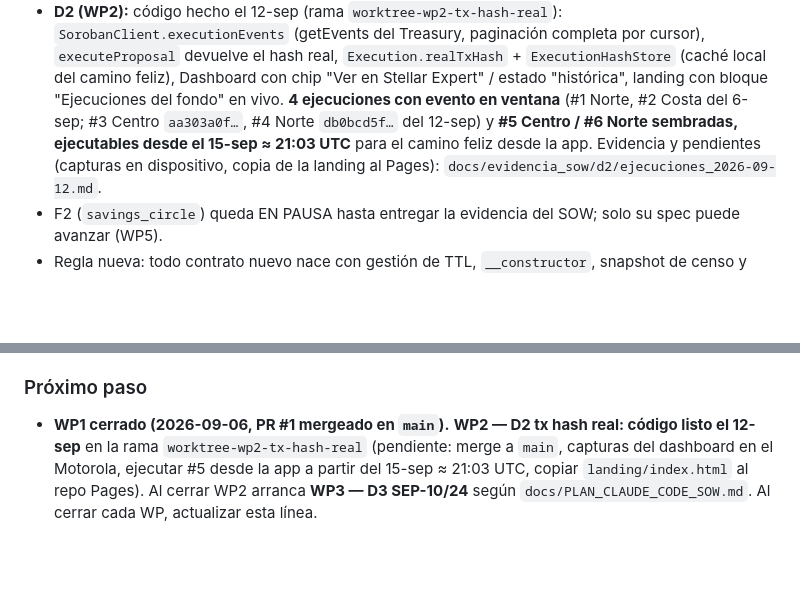
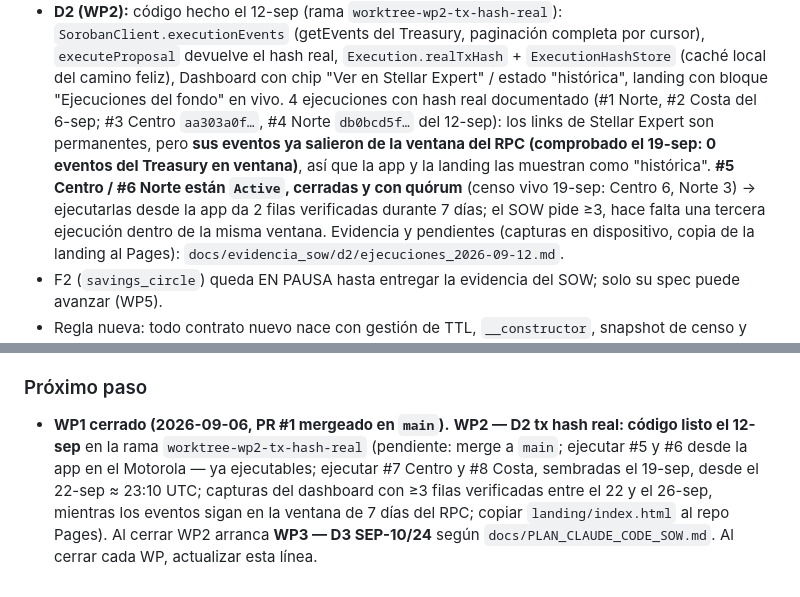
Before and after one commit to JuanWimmin/Protocolo_Raiz, a Markdown page: CLAUDE.md, 2 parts joined by grey strips. Drawn GitHub-style; blank space fills up the shorter version.

Commit message:
docs(sow): D2 al 19-sep — los eventos de #1–#4 ya salieron de la ventana del RPC; siembra de #7 Centro y #8 Costa y reposición del fondo de Norte
- Corrige la afirmación del 12-sep ("4 ejecuciones con evento en ventana"): getEvents del Treasury
  devuelve 0 el 19-sep 23:08 UTC (oldestLedger 4646180; #3/#4 son de 4644673/4644679). Los links de
  Stellar Expert siguen válidos; la app y la landing las muestran como históricas.
- #5 Centro y #6 Norte verificadas Active, cerradas y con quórum contra el censo vivo (Centro 6, Norte 3).
- Sembradas #7 Centro (344a4cca…) y #8 Costa (7ee4d996…), 3 votos cada una, ejecutables desde el
  22-sep ≈ 23:10 UTC, para reunir ≥3 filas verificadas dentro de una misma ventana de 7 días.
- El fondo de Norte tenía 0.0199999 USDC (#6 pide 0.05): repuesto con un pay_merchant de 5 USDC al 2 %
  (861bab92…) → 0.1199999 USDC.

Co-Authored-By: Claude Fable 5.1 <noreply@anthropic.com>
Claude-Session: https://claude.ai/code/session_013hyNy4tCd3Qk4NiKkNm72J

```diff
--- a/CLAUDE.md
+++ b/CLAUDE.md
@@ -281,9 +281,12 @@ stellar contract deploy --wasm target/wasm32-unknown-unknown/release/pool.wasm -
   (getEvents del Treasury, paginación completa por cursor), `executeProposal` devuelve el hash real,
   `Execution.realTxHash` + `ExecutionHashStore` (caché local del camino feliz), Dashboard con chip
   "Ver en Stellar Expert" / estado "histórica", landing con bloque "Ejecuciones del fondo" en vivo.
-  **4 ejecuciones con evento en ventana** (#1 Norte, #2 Costa del 6-sep; #3 Centro `aa303a0f…`,
-  #4 Norte `db0bcd5f…` del 12-sep) y **#5 Centro / #6 Norte sembradas, ejecutables desde el 15-sep
-  ≈ 21:03 UTC** para el camino feliz desde la app. Evidencia y pendientes (capturas en dispositivo,
+  4 ejecuciones con hash real documentado (#1 Norte, #2 Costa del 6-sep; #3 Centro `aa303a0f…`,
+  #4 Norte `db0bcd5f…` del 12-sep): los links de Stellar Expert son permanentes, pero **sus eventos
+  ya salieron de la ventana del RPC (comprobado el 19-sep: 0 eventos del Treasury en ventana)**, así
+  que la app y la landing las muestran como "histórica". **#5 Centro / #6 Norte están `Active`,
+  cerradas y con quórum** (censo vivo 19-sep: Centro 6, Norte 3) → ejecutarlas desde la app da 2 filas
+  verificadas durante 7 días; el SOW pide ≥3, hace falta una tercera ejecución dentro de la misma ventana. Evidencia y pendientes (capturas en dispositivo,
   copia de la landing al Pages): `docs/evidencia_sow/d2/ejecuciones_2026-09-12.md`.
 - F2 (`savings_circle`) queda EN PAUSA hasta entregar la evidencia del SOW; solo su spec
   puede avanzar (WP5).
@@ -300,7 +303,8 @@ stellar contract deploy --wasm target/wasm32-unknown-unknown/release/pool.wasm -
 ### Próximo paso
 
 - **WP1 cerrado (2026-09-06, PR #1 mergeado en `main`).** **WP2 — D2 tx hash real: código listo el
-  12-sep** en la rama `worktree-wp2-tx-hash-real` (pendiente: merge a `main`, capturas del dashboard
-  en el Motorola, ejecutar #5 desde la app a partir del 15-sep ≈ 21:03 UTC, copiar `landing/index.html`
-  al repo Pages). Al cerrar WP2 arranca **WP3 — D3 SEP-10/24** según `docs/PLAN_CLAUDE_CODE_SOW.md`.
+  12-sep** en la rama `worktree-wp2-tx-hash-real` (pendiente: merge a `main`; ejecutar #5 y #6 desde
+  la app en el Motorola — ya ejecutables; ejecutar #7 Centro y #8 Costa, sembradas el 19-sep, desde
+  el 22-sep ≈ 23:10 UTC; capturas del dashboard con ≥3 filas verificadas entre el 22 y el 26-sep,
+  mientras los eventos sigan en la ventana de 7 días del RPC; copiar `landing/index.html` al repo Pages). Al cerrar WP2 arranca **WP3 — D3 SEP-10/24** según `docs/PLAN_CLAUDE_CODE_SOW.md`.
   Al cerrar cada WP, actualizar esta línea.
```
Also changed, not shown: 1 other file.
